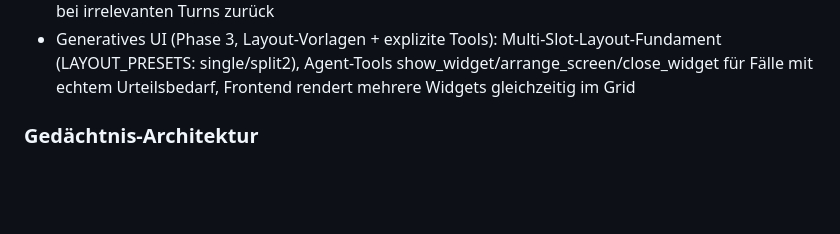
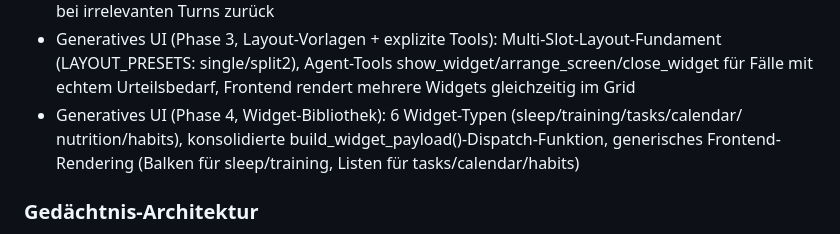
Before and after one commit to tegersdorfer-collab/Alfred, a Markdown page: ROADMAP.md, the part around the change. Drawn GitHub-style; blank space fills up the shorter version.

Commit message:
docs(roadmap): Phase-4-Widget-Bibliothek ergänzt
Co-Authored-By: Claude Fable 5 <noreply@anthropic.com>

```diff
--- a/ROADMAP.md
+++ b/ROADMAP.md
@@ -23,6 +23,9 @@
 - Generatives UI (Phase 3, Layout-Vorlagen + explizite Tools): Multi-Slot-Layout-Fundament
   (LAYOUT_PRESETS: single/split2), Agent-Tools show_widget/arrange_screen/close_widget für
   Fälle mit echtem Urteilsbedarf, Frontend rendert mehrere Widgets gleichzeitig im Grid
+- Generatives UI (Phase 4, Widget-Bibliothek): 6 Widget-Typen (sleep/training/tasks/calendar/
+  nutrition/habits), konsolidierte build_widget_payload()-Dispatch-Funktion, generisches
+  Frontend-Rendering (Balken für sleep/training, Listen für tasks/calendar/habits)
 
 ### Gedächtnis-Architektur
 - PostgreSQL + pgvector Langzeitgedächtnis
```
